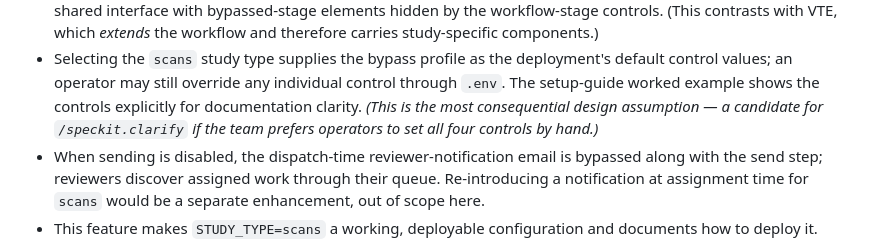
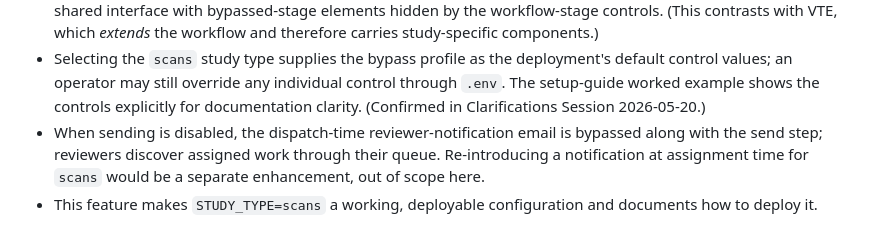
Before and after one commit to uwcirg/cnics-validation, a Markdown page: specs/003-scans-study/spec.md, the part around one of its changes. Rendered like a GitHub page.

```diff
--- a/specs/003-scans-study/spec.md
+++ b/specs/003-scans-study/spec.md
@@ -354,9 +369,8 @@ the bypassed state names are still defined; run an existing full-workflow study
 - Selecting the `scans` study type supplies the bypass profile as the
   deployment's default control values; an operator may still override any
   individual control through `.env`. The setup-guide worked example shows the
-  controls explicitly for documentation clarity. *(This is the most
-  consequential design assumption — a candidate for `/speckit.clarify` if the
-  team prefers operators to set all four controls by hand.)*
+  controls explicitly for documentation clarity. (Confirmed in Clarifications
+  Session 2026-05-20.)
 - When sending is disabled, the dispatch-time reviewer-notification email is
   bypassed along with the send step; reviewers discover assigned work through
   their queue. Re-introducing a notification at assignment time for `scans`
```
Also changed, not shown: other parts of specs/003-scans-study/spec.md (+20 -5 lines).
